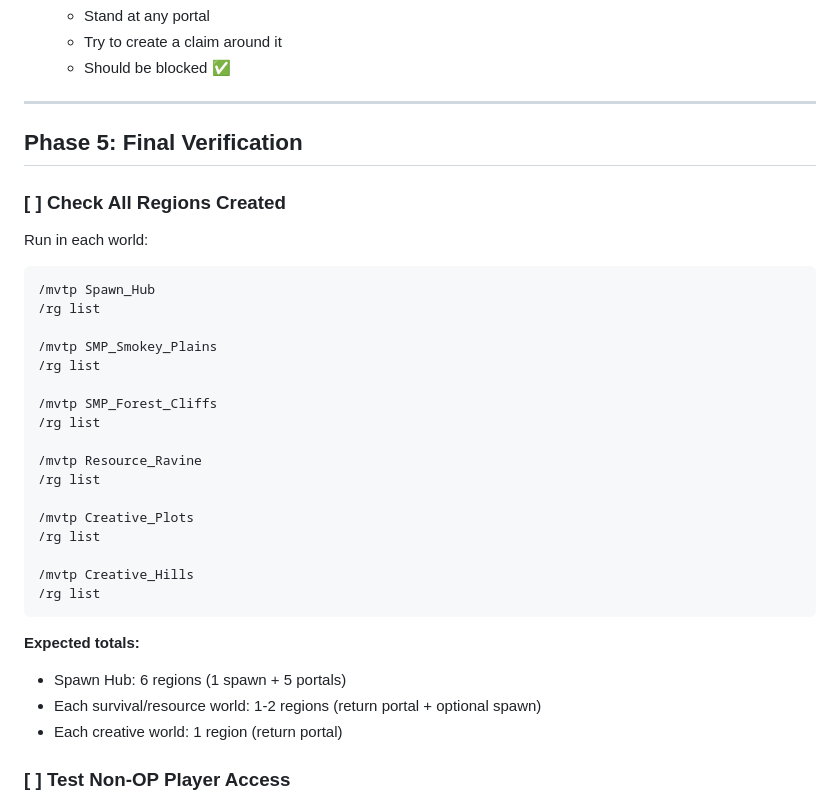
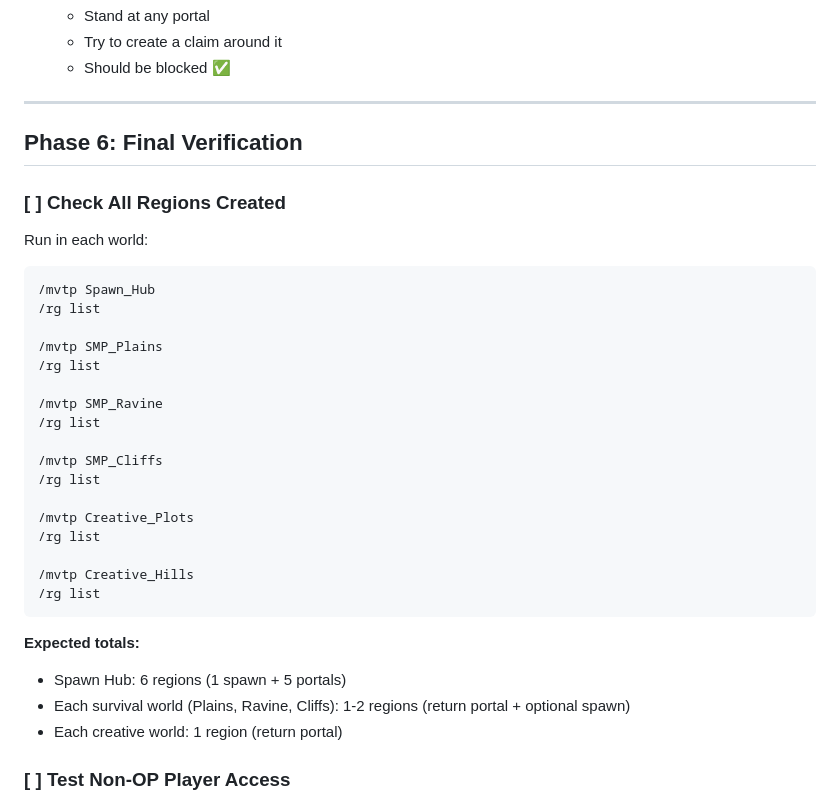
Before and after one commit to prillcode/blockhaven, a Markdown page: mc-server/docs/IN-GAME-PROTECTION-SETUP.md, the part around one of its changes. GitHub-like rendering.

```diff
--- a/mc-server/docs/IN-GAME-PROTECTION-SETUP.md
+++ b/mc-server/docs/IN-GAME-PROTECTION-SETUP.md
@@ -227,7 +262,7 @@ UltimateLandClaim uses vanilla items:
 
 ---
 
-## Phase 5: Final Verification
+## Phase 6: Final Verification
 
 ### [ ] Check All Regions Created
 
@@ -236,13 +271,13 @@ Run in each world:
 /mvtp Spawn_Hub
 /rg list
 
-/mvtp SMP_Smokey_Plains
+/mvtp SMP_Plains
 /rg list
 
-/mvtp SMP_Forest_Cliffs
+/mvtp SMP_Ravine
 /rg list
 
-/mvtp Resource_Ravine
+/mvtp SMP_Cliffs
 /rg list
 
 /mvtp Creative_Plots
@@ -254,7 +289,7 @@ Run in each world:
 
 **Expected totals:**
 - Spawn Hub: 6 regions (1 spawn + 5 portals)
-- Each survival/resource world: 1-2 regions (return portal + optional spawn)
+- Each survival world (Plains, Ravine, Cliffs): 1-2 regions (return portal + optional spawn)
 - Each creative world: 1 region (return portal)
 
 ### [ ] Test Non-OP Player Access
```
Also changed, not shown: other parts of mc-server/docs/IN-GAME-PROTECTION-SETUP.md (+55 -20 lines).
